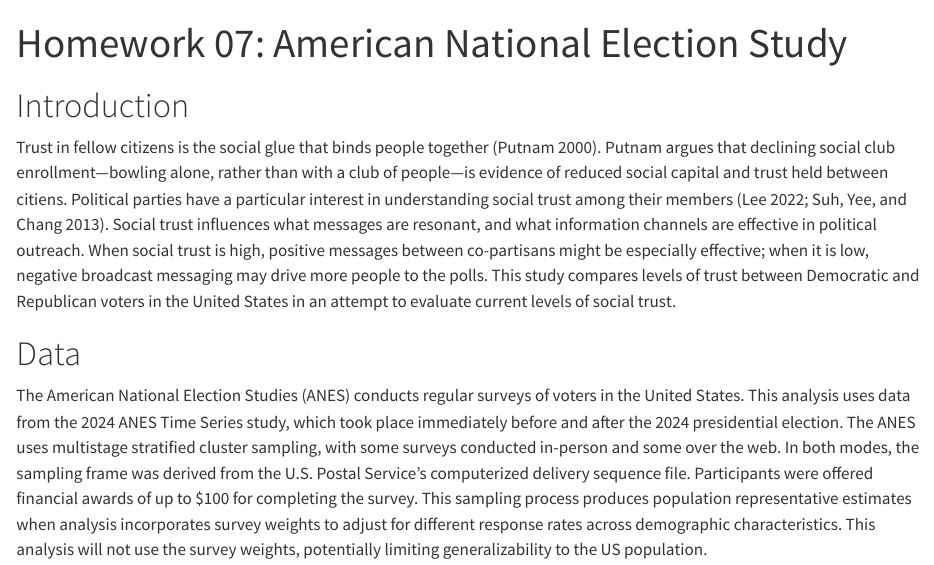
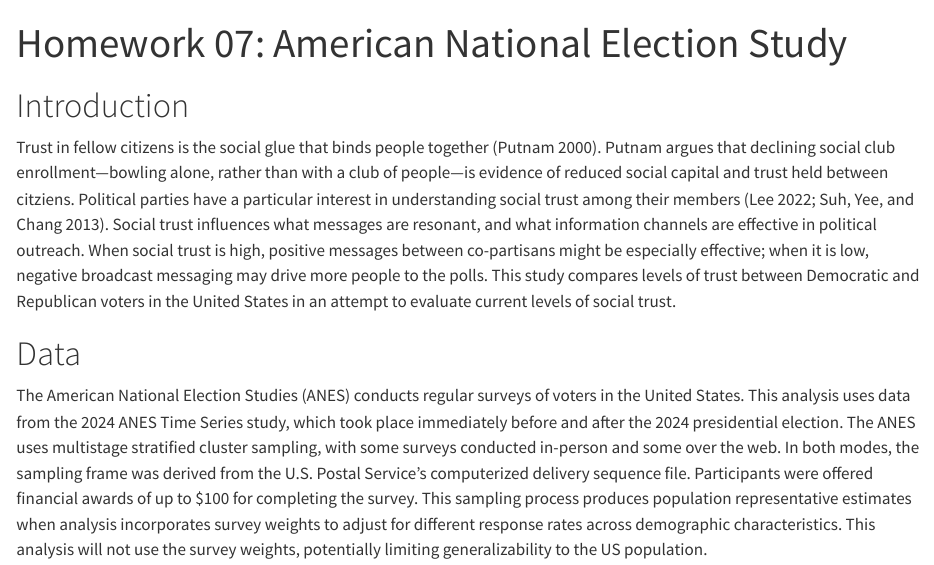
Before and after one commit to mids-w203/homework-07, a Quarto document (homework_07_anes.qmd): the page in a window 1100 px wide, from its top. Rendered offline with R 4.5, knitr and Pandoc in place of Quarto, with nearby package versions.

Commit message:
spell citizens...

```diff
--- a/homework_07_anes.qmd
+++ b/homework_07_anes.qmd
@@ -19,7 +19,7 @@ theme_set(theme_minimal())
 
 # Introduction
 
-Trust in fellow citizens is the social glue that binds people together [@putnam_2000]. Putnam argues that declining social club enrollment---bowling alone, rather than with a club of people---is evidence of reduced social capital and trust held between citiens. Political parties have a particular interest in understanding social trust among their members [@lee_2022; @suh_2013]. Social trust influences what messages are resonant, and what information channels are effective in political outreach. When social trust is high, positive messages between co-partisans might be especially effective; when it is low, negative broadcast messaging may drive more people to the polls. This study compares levels of trust between Democratic and Republican voters in the United States in an attempt to evaluate current levels of social trust.
+Trust in fellow citizens is the social glue that binds people together [@putnam_2000]. Putnam argues that declining social club enrollment---bowling alone, rather than with a club of people---is evidence of reduced social capital and trust held between citziens. Political parties have a particular interest in understanding social trust among their members [@lee_2022; @suh_2013]. Social trust influences what messages are resonant, and what information channels are effective in political outreach. When social trust is high, positive messages between co-partisans might be especially effective; when it is low, negative broadcast messaging may drive more people to the polls. This study compares levels of trust between Democratic and Republican voters in the United States in an attempt to evaluate current levels of social trust.
 
 # Data
 
```
